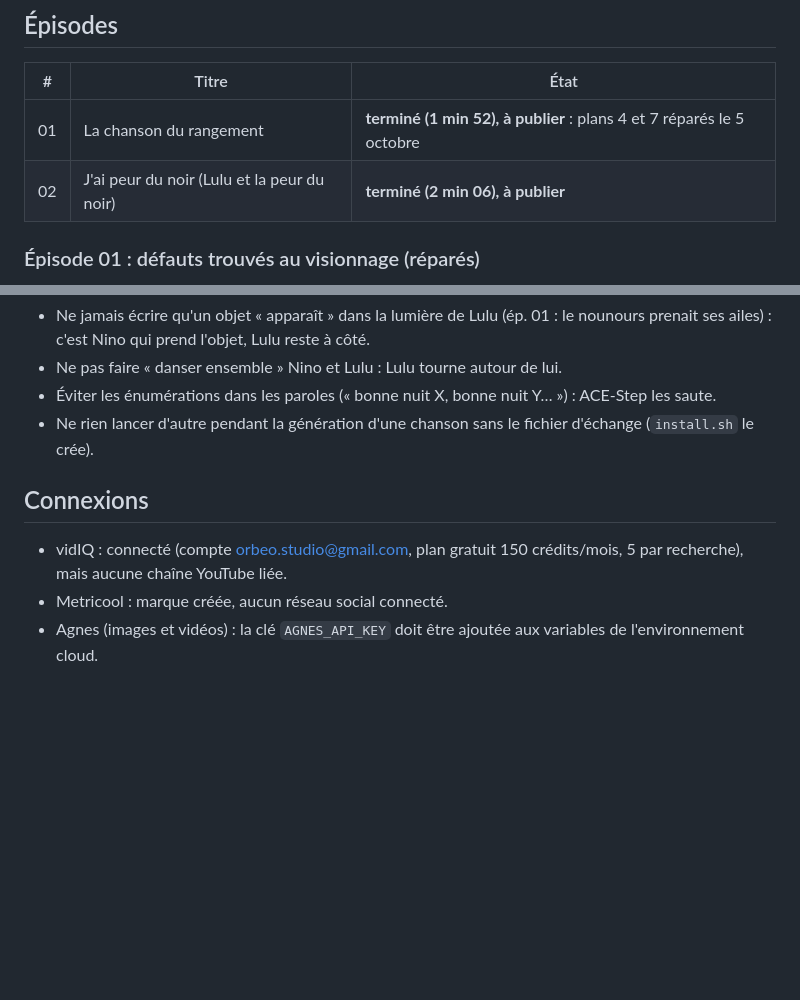
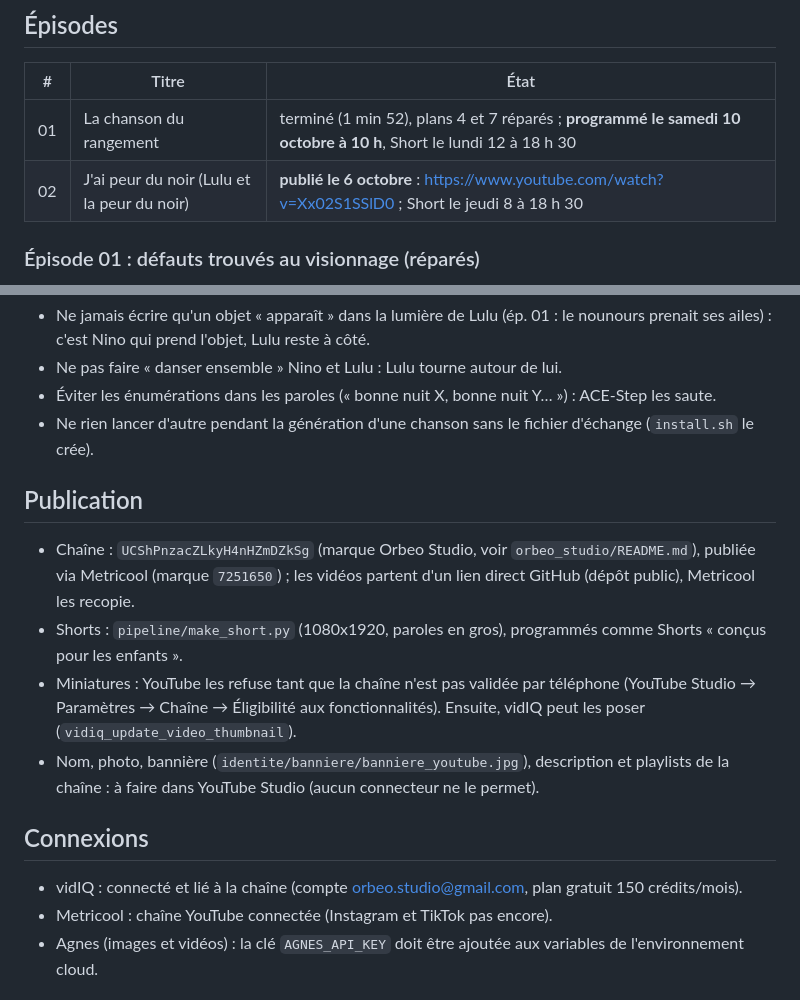
Before and after one commit to samueltradingpro1216-ops/tiktok-auto, a Markdown page: chaine_lulu/README.md, 2 parts joined by grey strips. GitHub-like rendering; blank space fills up the shorter version.

Commit message:
README: episode 02 published, publication schedule and channel status
Co-Authored-By: Claude Opus 5.5 <noreply@anthropic.com>
Claude-Session: https://claude.ai/code/session_015jBSHGhWZHbpPo4vzgxdVZ

```diff
--- a/chaine_lulu/README.md
+++ b/chaine_lulu/README.md
@@ -38,8 +38,8 @@ le meilleur essai.
 ## Épisodes
 | # | Titre | État |
 |---|---|---|
-| 01 | La chanson du rangement | **terminé (1 min 52), à publier** : plans 4 et 7 réparés le 5 octobre |
-| 02 | J'ai peur du noir (Lulu et la peur du noir) | **terminé (2 min 06), à publier** |
+| 01 | La chanson du rangement | terminé (1 min 52), plans 4 et 7 réparés ; **programmé le samedi 10 octobre à 10 h**, Short le lundi 12 à 18 h 30 |
+| 02 | J'ai peur du noir (Lulu et la peur du noir) | **publié le 6 octobre** : https://www.youtube.com/watch?v=Xx02S1SSlD0 ; Short le jeudi 8 à 18 h 30 |
 
 ### Épisode 01 : défauts trouvés au visionnage (réparés)
 - Plan 4 (0:33 à 0:39) : Lulu disparaît et Nino a une aile de luciole dans le dos.
@@ -78,10 +78,18 @@ le meilleur essai.
 - Éviter les énumérations dans les paroles (« bonne nuit X, bonne nuit Y… ») : ACE-Step les saute.
 - Ne rien lancer d'autre pendant la génération d'une chanson sans le fichier d'échange (`install.sh` le crée).
 
+## Publication
+- Chaîne : `UCShPnzacZLkyH4nHZmDZkSg` (marque Orbeo Studio, voir `orbeo_studio/README.md`), publiée via Metricool
+  (marque `7251650`) ; les vidéos partent d'un lien direct GitHub (dépôt public), Metricool les recopie.
+- Shorts : `pipeline/make_short.py` (1080x1920, paroles en gros), programmés comme Shorts « conçus pour les enfants ».
+- Miniatures : YouTube les refuse tant que la chaîne n'est pas validée par téléphone (YouTube Studio → Paramètres →
+  Chaîne → Éligibilité aux fonctionnalités). Ensuite, vidIQ peut les poser (`vidiq_update_video_thumbnail`).
+- Nom, photo, bannière (`identite/banniere/banniere_youtube.jpg`), description et playlists de la chaîne : à faire
+  dans YouTube Studio (aucun connecteur ne le permet).
+
 ## Connexions
-- vidIQ : connecté (compte orbeo.studio@gmail.com, plan gratuit 150 crédits/mois, 5 par recherche), mais aucune
-  chaîne YouTube liée.
-- Metricool : marque créée, aucun réseau social connecté.
+- vidIQ : connecté et lié à la chaîne (compte orbeo.studio@gmail.com, plan gratuit 150 crédits/mois).
+- Metricool : chaîne YouTube connectée (Instagram et TikTok pas encore).
 - Agnes (images et vidéos) : la clé `AGNES_API_KEY` doit être ajoutée aux variables de l'environnement cloud.
 
 ## Prochaines étapes
```
